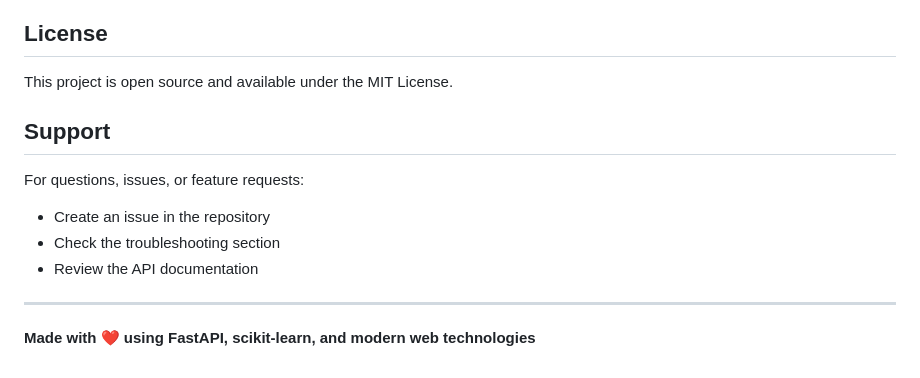
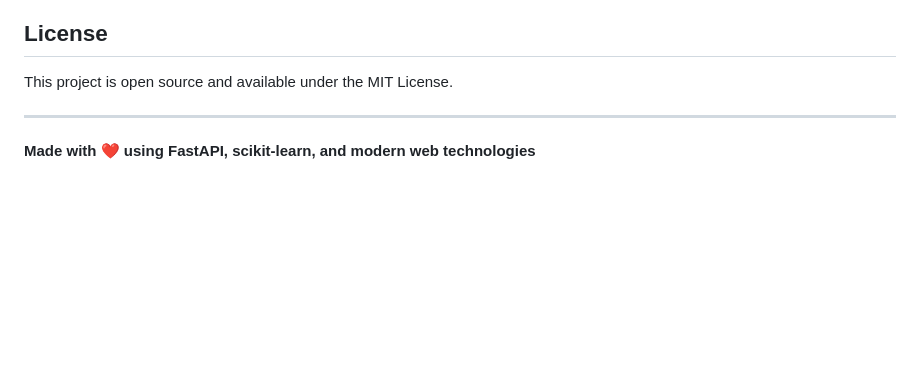
Before and after one commit to b2367611-del/AUTOMATED-MACHINE-LEARNING-AutoML-DASHBOARD, a Markdown page: README.md, the part around the change. GitHub-like rendering; blank space fills up the shorter version.

Commit message:
Remove support section from README
Removed the support section detailing how to get help or report issues.

```diff
--- a/README.md
+++ b/README.md
@@ -281,12 +281,7 @@ The downloaded model package includes everything needed for deployment:
 
 This project is open source and available under the MIT License.
 
-## Support
 
-For questions, issues, or feature requests:
-- Create an issue in the repository
-- Check the troubleshooting section
-- Review the API documentation
 
 ---
 
```
